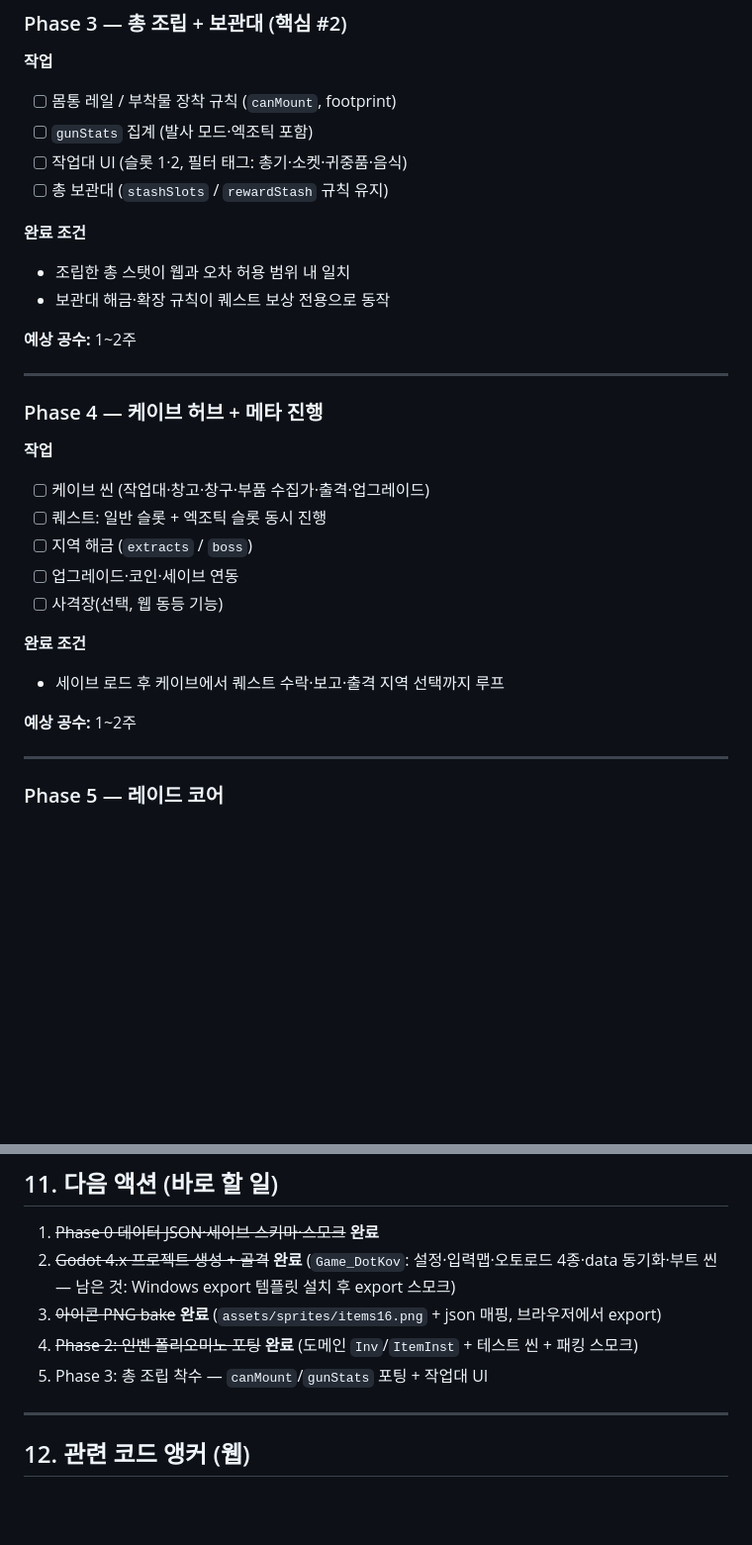
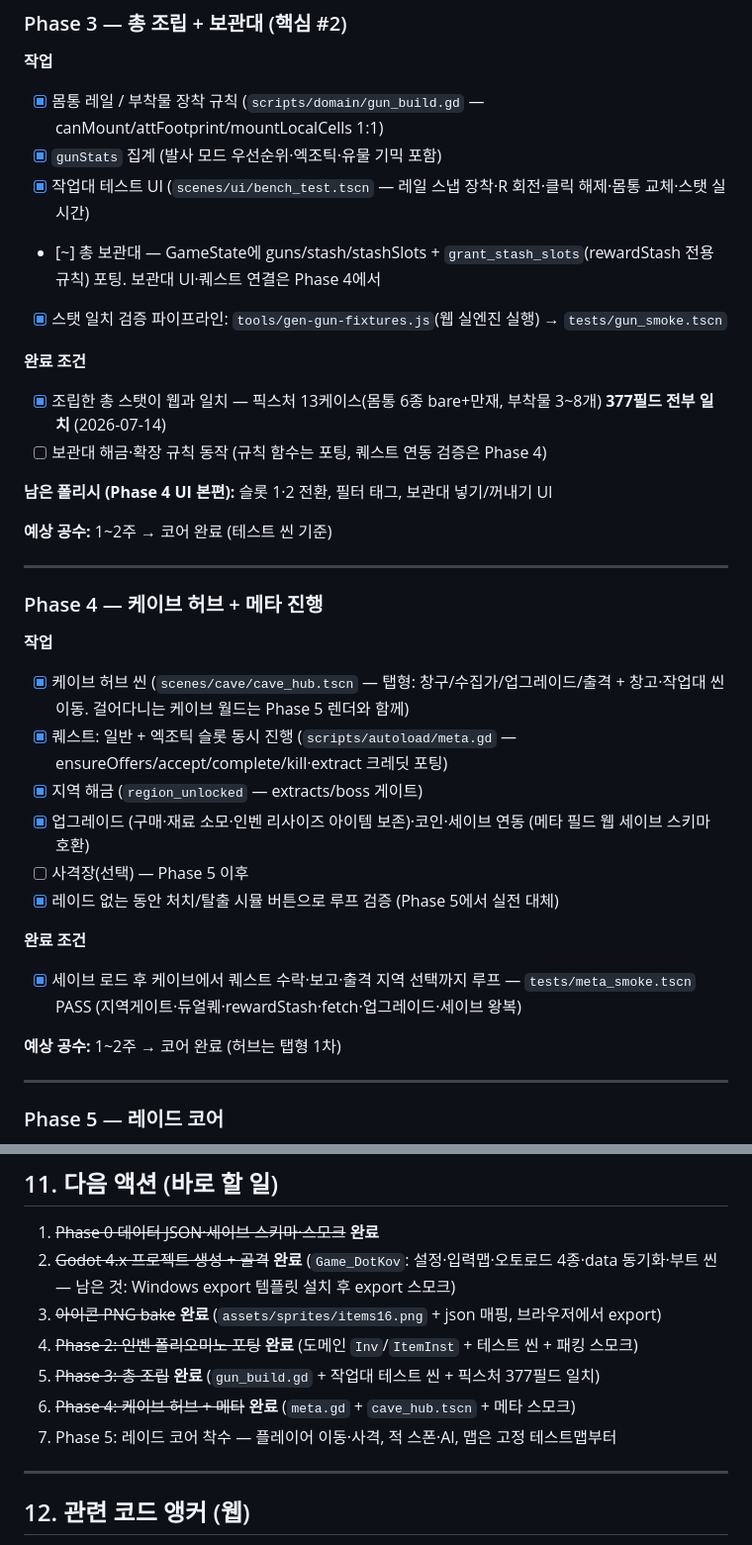
Before and after one commit to DDgD56/moekov, a Markdown page: docs/godot-port-plan.md, 2 parts joined by grey strips. Shown at 99% size. Rendered like a GitHub page; blank space fills up the shorter version.

Commit message:
계획서: Phase 3·4 완료 반영 (총 조립·케이브 허브), 다음 Phase 5
Co-Authored-By: Claude Fable 5 <noreply@anthropic.com>

```diff
--- a/docs/godot-port-plan.md
+++ b/docs/godot-port-plan.md
@@ -151,32 +151,36 @@ godot/
 ### Phase 3 — 총 조립 + 보관대 (핵심 #2)
 
 **작업**
-- [ ] 몸통 레일 / 부착물 장착 규칙 (`canMount`, footprint)
-- [ ] `gunStats` 집계 (발사 모드·엑조틱 포함)
-- [ ] 작업대 UI (슬롯 1·2, 필터 태그: 총기·소켓·귀중품·음식)
-- [ ] 총 보관대 (`stashSlots` / `rewardStash` 규칙 유지)
+- [x] 몸통 레일 / 부착물 장착 규칙 (`scripts/domain/gun_build.gd` — canMount/attFootprint/mountLocalCells 1:1)
+- [x] `gunStats` 집계 (발사 모드 우선순위·엑조틱·유물 기믹 포함)
+- [x] 작업대 테스트 UI (`scenes/ui/bench_test.tscn` — 레일 스냅 장착·R 회전·클릭 해제·몸통 교체·스탯 실시간)
+- [~] 총 보관대 — GameState에 guns/stash/stashSlots + `grant_stash_slots`(rewardStash 전용 규칙) 포팅. 보관대 UI·퀘스트 연결은 Phase 4에서
+- [x] 스탯 일치 검증 파이프라인: `tools/gen-gun-fixtures.js`(웹 실엔진 실행) → `tests/gun_smoke.tscn`
 
 **완료 조건**
-- 조립한 총 스탯이 웹과 오차 허용 범위 내 일치
-- 보관대 해금·확장 규칙이 퀘스트 보상 전용으로 동작
+- [x] 조립한 총 스탯이 웹과 일치 — 픽스처 13케이스(몸통 6종 bare+만재, 부착물 3~8개) **377필드 전부 일치** (2026-07-14)
+- [ ] 보관대 해금·확장 규칙 동작 (규칙 함수는 포팅, 퀘스트 연동 검증은 Phase 4)
 
-**예상 공수:** 1~2주
+**남은 폴리시 (Phase 4 UI 본편):** 슬롯 1·2 전환, 필터 태그, 보관대 넣기/꺼내기 UI
+
+**예상 공수:** 1~2주 → 코어 완료 (테스트 씬 기준)
 
 ---
 
 ### Phase 4 — 케이브 허브 + 메타 진행
 
 **작업**
-- [ ] 케이브 씬 (작업대·창고·창구·부품 수집가·출격·업그레이드)
-- [ ] 퀘스트: 일반 슬롯 + 엑조틱 슬롯 동시 진행
-- [ ] 지역 해금 (`extracts` / `boss`)
-- [ ] 업그레이드·코인·세이브 연동
-- [ ] 사격장(선택, 웹 동등 기능)
+- [x] 케이브 허브 씬 (`scenes/cave/cave_hub.tscn` — 탭형: 창구/수집가/업그레이드/출격 + 창고·작업대 씬 이동. 걸어다니는 케이브 월드는 Phase 5 렌더와 함께)
+- [x] 퀘스트: 일반 + 엑조틱 슬롯 동시 진행 (`scripts/autoload/meta.gd` — ensureOffers/accept/complete/kill·extract 크레딧 포팅)
+- [x] 지역 해금 (`region_unlocked` — extracts/boss 게이트)
+- [x] 업그레이드 (구매·재료 소모·인벤 리사이즈 아이템 보존)·코인·세이브 연동 (메타 필드 웹 세이브 스키마 호환)
+- [ ] 사격장(선택) — Phase 5 이후
+- [x] 레이드 없는 동안 처치/탈출 시뮬 버튼으로 루프 검증 (Phase 5에서 실전 대체)
 
 **완료 조건**
-- 세이브 로드 후 케이브에서 퀘스트 수락·보고·출격 지역 선택까지 루프
+- [x] 세이브 로드 후 케이브에서 퀘스트 수락·보고·출격 지역 선택까지 루프 — `tests/meta_smoke.tscn` PASS (지역게이트·듀얼퀘·rewardStash·fetch·업그레이드·세이브 왕복)
 
-**예상 공수:** 1~2주
+**예상 공수:** 1~2주 → 코어 완료 (허브는 탭형 1차)
 
 ---
 
@@ -308,7 +312,9 @@ godot/
 2. ~~Godot 4.x 프로젝트 생성 + 골격~~ **완료** (`Game_DotKov`: 설정·입력맵·오토로드 4종·data 동기화·부트 씬 — 남은 것: Windows export 템플릿 설치 후 export 스모크)
 3. ~~아이콘 PNG bake~~ **완료** (`assets/sprites/items16.png` + json 매핑, 브라우저에서 export)
 4. ~~Phase 2: 인벤 폴리오미노 포팅~~ **완료** (도메인 `Inv`/`ItemInst` + 테스트 씬 + 패킹 스모크)
-5. Phase 3: 총 조립 착수 — `canMount`/`gunStats` 포팅 + 작업대 UI
+5. ~~Phase 3: 총 조립~~ **완료** (`gun_build.gd` + 작업대 테스트 씬 + 픽스처 377필드 일치)
+6. ~~Phase 4: 케이브 허브 + 메타~~ **완료** (`meta.gd` + `cave_hub.tscn` + 메타 스모크)
+7. Phase 5: 레이드 코어 착수 — 플레이어 이동·사격, 적 스폰·AI, 맵은 고정 테스트맵부터
 
 ---
 
```
